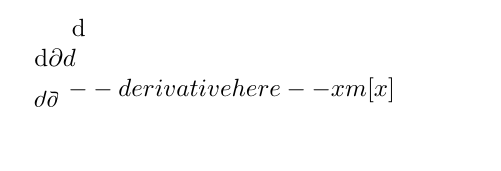
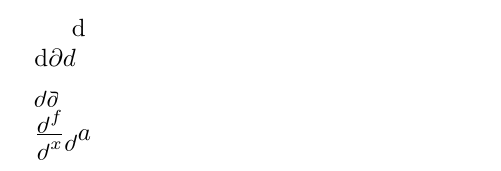
Before and after one commit to JesseStraat/MoreDerivatives, a LaTeX document (src/MoreDerivatives.tex, which reads src/MoreDerivatives.sty): part of the page, cut so that both start at the same text. Compiled offline with pdfLaTeX.

Commit message:
Created primitive derivative

```diff
--- a/src/MoreDerivatives.sty
+++ b/src/MoreDerivatives.sty
@@ -40,13 +40,36 @@
 }
 
 % Derivative (inspiration taken from diffcoeff)
-% #1(.string.) = differential option
 % #1(*) = append differentiand boolean (as in diffcoeff)
-% #3(clist) = order of derivative per variable
-% #4(string) = derivative order override (ex. \drv[1][2] fx produces d^2f/dx)
+% #2(clist) = order of derivative per variable
+% #3(string) = derivative order override (ex. \drv[1][2] fx produces d^2f/dx)
+% #4(.string.) = differential option
 % #5(string) = differentiand
-% #6(clist) = variables to be differentiated to
-% #7(string) = point of evaluation
-\NewDocumentCommand{\drv}{ D..{\MoreDerivatives@default} s O{1} o >{\TrimSpaces} m m !o}{%
-    -- derivative here --
+% #6(.string.) = differential option override for variables
+% #7(clist) = variables to be differentiated to
+% #8(string) = point of evaluation
+\NewDocumentCommand{\drv}{ s O{1} o >{\TrimSpaces} D..{\MoreDerivatives@default} m d.. m !o}{%
+    % Determine total order
+    \IfValueTF {#3} {%
+        \newcommand{\MoreDerivatives@totalorder}{#3}
+    }{%
+        \newcommand{\MoreDerivatives@totalorder}{Foo} % TODO: calculate order
+    }%
+    %
+    % Numerator
+    \IfBooleanTF{#1}{%
+        \newcommand{\MoreDerivatives@numerator}{\differential[#4]}
+    }{%
+        \newcommand{\MoreDerivatives@numerator}{\differential[#4] #5}
+    }%
+    %
+    % Denominator
+    \IfValueTF{#6}{%
+        \newcommand{\MoreDerivatives@denominator}{\differential[#6] #7}
+    }{%
+        \newcommand{\MoreDerivatives@denominator}{\differential[#4] #7}
+    }%
+    %
+    % Derivative
+    \frac{\MoreDerivatives@numerator}{\MoreDerivatives@denominator}
 }%
--- a/src/MoreDerivatives.tex
+++ b/src/MoreDerivatives.tex
@@ -9,6 +9,6 @@
 \begin{document}
     \(\differential\)\\
     \(\differential[d]\differential[pd]\differential[id]\)\\
-    \(\differential[rho]\differential[vrho]\)
-    \(\drv dfxm[x]\)
+    \(\differential[rho]\differential[vrho]\)\\
+    \(\drv .rho.fx \differential[rho] a\)
 \end{document}
```
